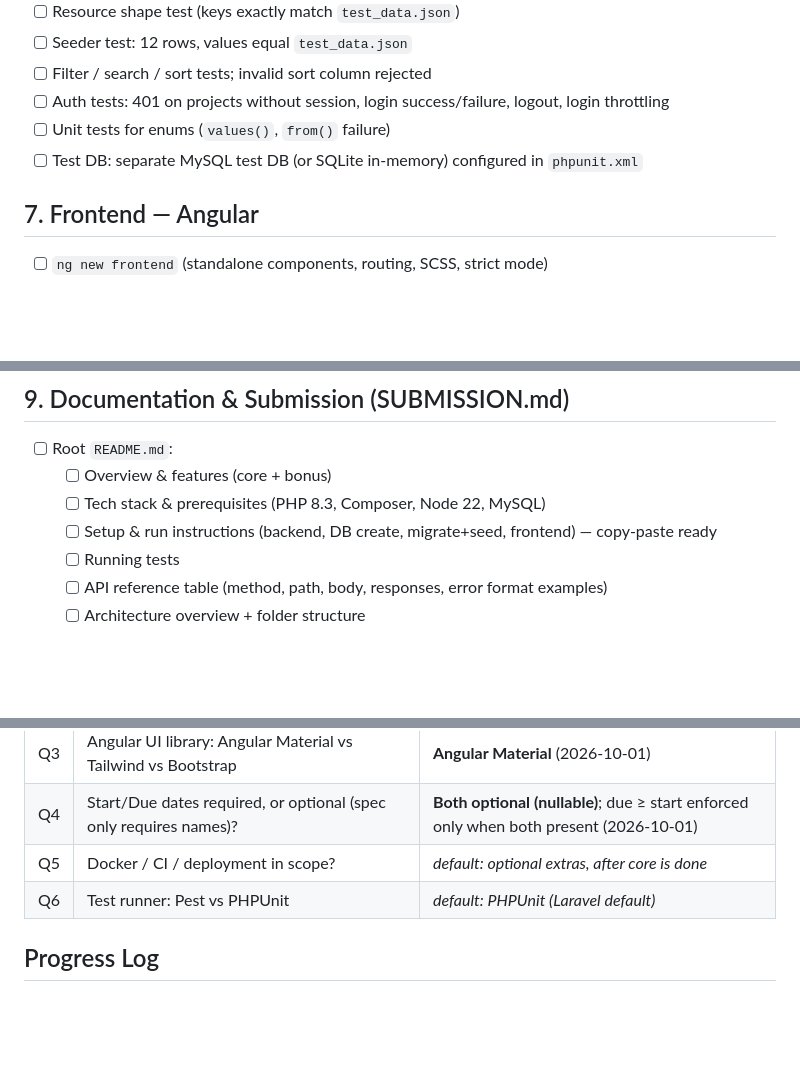
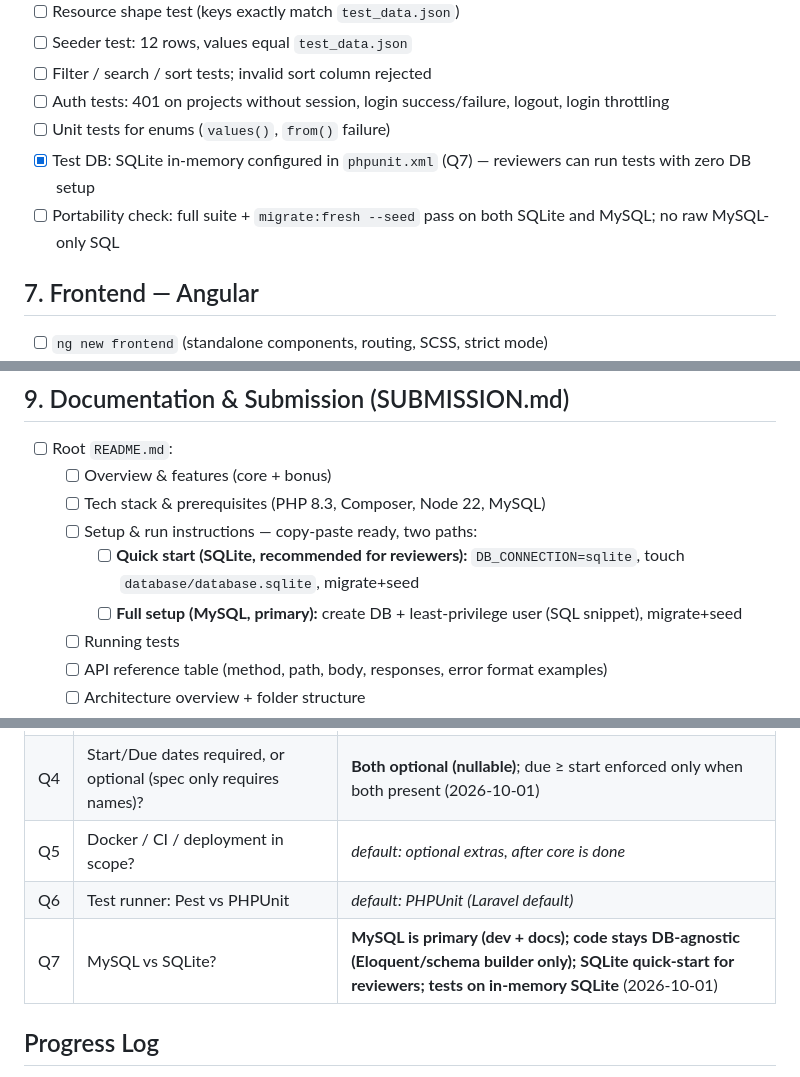
Before and after one commit to Adrianne1001/Task-Management, a Markdown page: PLAN.md, 3 parts joined by grey strips. Drawn GitHub-style; blank space fills up the shorter version.

Commit message:
docs(plan): record MySQL-primary / SQLite-portable decision (Q7)

```diff
--- a/PLAN.md
+++ b/PLAN.md
@@ -116,7 +116,8 @@ Every requirement below must map to code + a test before submission.
 - [ ] Filter / search / sort tests; invalid sort column rejected
 - [ ] Auth tests: 401 on projects without session, login success/failure, logout, login throttling
 - [ ] Unit tests for enums (`values()`, `from()` failure)
-- [ ] Test DB: separate MySQL test DB (or SQLite in-memory) configured in `phpunit.xml`
+- [x] Test DB: SQLite in-memory configured in `phpunit.xml` (Q7) — reviewers can run tests with zero DB setup
+- [ ] Portability check: full suite + `migrate:fresh --seed` pass on both SQLite and MySQL; no raw MySQL-only SQL
 
 ## 7. Frontend — Angular
 
@@ -151,7 +152,9 @@ Every requirement below must map to code + a test before submission.
 - [ ] Root `README.md`:
   - [ ] Overview & features (core + bonus)
   - [ ] Tech stack & prerequisites (PHP 8.3, Composer, Node 22, MySQL)
-  - [ ] Setup & run instructions (backend, DB create, migrate+seed, frontend) — copy-paste ready
+  - [ ] Setup & run instructions — copy-paste ready, two paths:
+    - [ ] **Quick start (SQLite, recommended for reviewers):** `DB_CONNECTION=sqlite`, touch `database/database.sqlite`, migrate+seed
+    - [ ] **Full setup (MySQL, primary):** create DB + least-privilege user (SQL snippet), migrate+seed
   - [ ] Running tests
   - [ ] API reference table (method, path, body, responses, error format examples)
   - [ ] Architecture overview + folder structure
@@ -177,6 +180,7 @@ Every requirement below must map to code + a test before submission.
 | Q4 | Start/Due dates required, or optional (spec only requires names)? | **Both optional (nullable)**; due ≥ start enforced only when both present (2026-10-01) |
 | Q5 | Docker / CI / deployment in scope? | _default: optional extras, after core is done_ |
 | Q6 | Test runner: Pest vs PHPUnit | _default: PHPUnit (Laravel default)_ |
+| Q7 | MySQL vs SQLite? | **MySQL is primary (dev + docs); code stays DB-agnostic (Eloquent/schema builder only); SQLite quick-start for reviewers; tests on in-memory SQLite** (2026-10-01) |
 
 ## Progress Log
 
```
